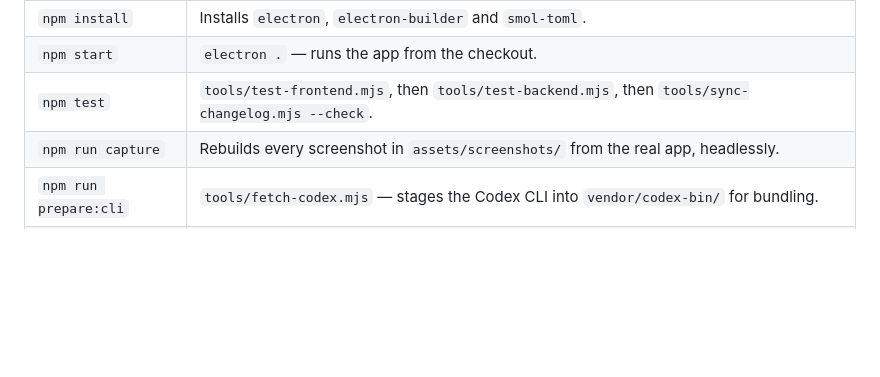
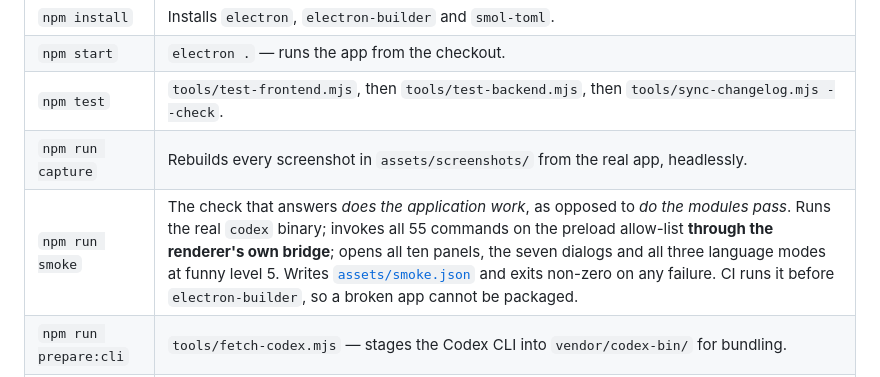
Before and after one commit to Ding-Ding-Projects/codex-material, a Markdown page: README.md, the part around the change. Drawn GitHub-style; blank space fills up the shorter version.

Commit message:
Tell contributors the smoke test exists
The README's command table listed start, test and capture. A check that gates the
release and is the only one that answers "does the application work" was reachable
only by reading the CI workflow or noticing the file.

中文：README 嗰張指令表列咗 start、test、capture。一個把住 release、而且係唯一答到
「個 app 究竟 work 唔 work」嘅檢查，居然要靠睇 CI workflow 或者撞啱見到個檔案先知
佢存在。

Co-Authored-By: Claude Opus 5 <noreply@anthropic.com>

```diff
--- a/README.md
+++ b/README.md
@@ -246,6 +246,7 @@ Every script below is exactly what `package.json` defines.
 | `npm start` | `electron .` — runs the app from the checkout. |
 | `npm test` | `tools/test-frontend.mjs`, then `tools/test-backend.mjs`, then `tools/sync-changelog.mjs --check`. |
 | `npm run capture` | Rebuilds every screenshot in `assets/screenshots/` from the real app, headlessly. |
+| `npm run smoke` | The check that answers *does the application work*, as opposed to *do the modules pass*. Runs the real `codex` binary; invokes all 55 commands on the preload allow-list **through the renderer's own bridge**; opens all ten panels, the seven dialogs and all three language modes at funny level 5. Writes [`assets/smoke.json`](assets/smoke.json) and exits non-zero on any failure. CI runs it before `electron-builder`, so a broken app cannot be packaged. |
 | `npm run prepare:cli` | `tools/fetch-codex.mjs` — stages the Codex CLI into `vendor/codex-bin/` for bundling. |
 | `npm run dist` | Syncs the changelog mirror, stages the CLI, then `electron-builder --win nsis msi --publish never`. Output lands in `dist/`. |
 
```
